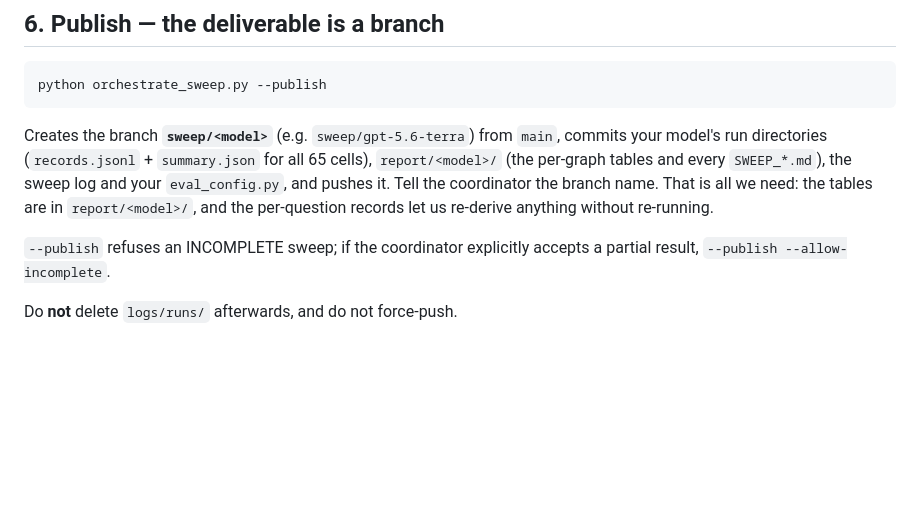
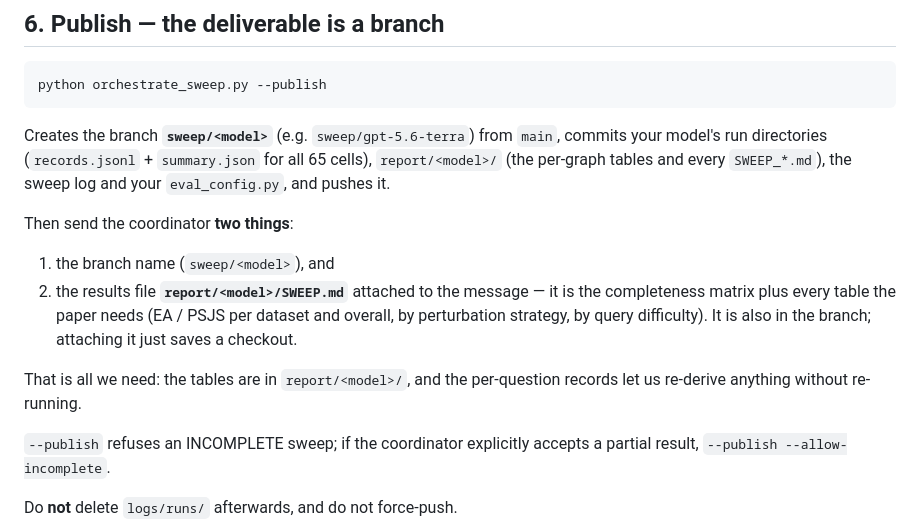
Before and after one commit to receive2/text2cypher_agent, a Markdown page: docs/EXPERIMENT_HANDOUT.md, the part around the change. GitHub-like rendering; blank space fills up the shorter version.

Commit message:
handout: after --publish, send the branch name AND report/<model>/SWEEP.md to the coordinator
Co-Authored-By: Claude Fable 5.1 <noreply@anthropic.com>

```diff
--- a/docs/EXPERIMENT_HANDOUT.md
+++ b/docs/EXPERIMENT_HANDOUT.md
@@ -201,10 +201,18 @@ python orchestrate_sweep.py --publish
 Creates the branch **`sweep/<model>`** (e.g. `sweep/gpt-5.6-terra`) from
 `main`, commits your model's run directories (`records.jsonl` + `summary.json`
 for all 65 cells), `report/<model>/` (the per-graph tables and every
-`SWEEP_*.md`), the sweep log and your `eval_config.py`, and pushes it. Tell the
-coordinator the branch name. That is all we need: the tables are in
-`report/<model>/`, and the per-question records let us re-derive anything
-without re-running.
+`SWEEP_*.md`), the sweep log and your `eval_config.py`, and pushes it.
+
+Then send the coordinator **two things**:
+
+1. the branch name (`sweep/<model>`), and
+2. the results file **`report/<model>/SWEEP.md`** attached to the message — it
+   is the completeness matrix plus every table the paper needs (EA / PSJS per
+   dataset and overall, by perturbation strategy, by query difficulty). It is
+   also in the branch; attaching it just saves a checkout.
+
+That is all we need: the tables are in `report/<model>/`, and the per-question
+records let us re-derive anything without re-running.
 
 `--publish` refuses an INCOMPLETE sweep; if the coordinator explicitly accepts
 a partial result, `--publish --allow-incomplete`.
```
